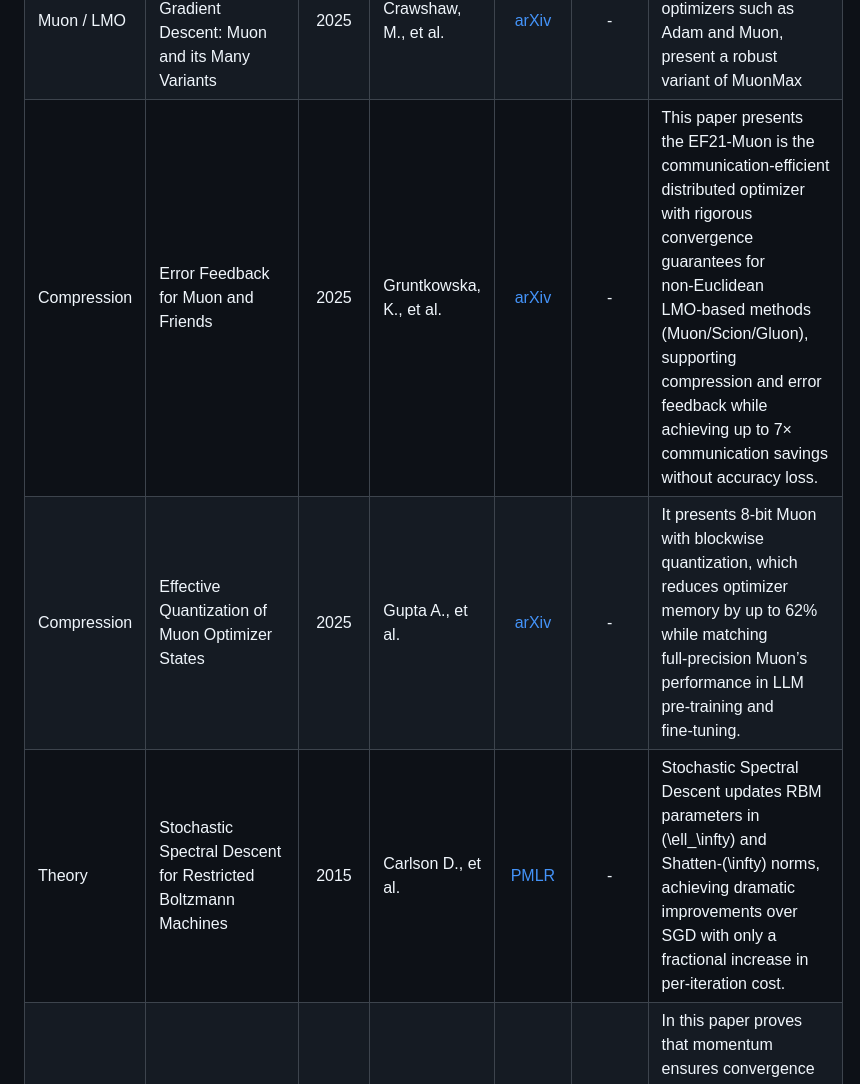
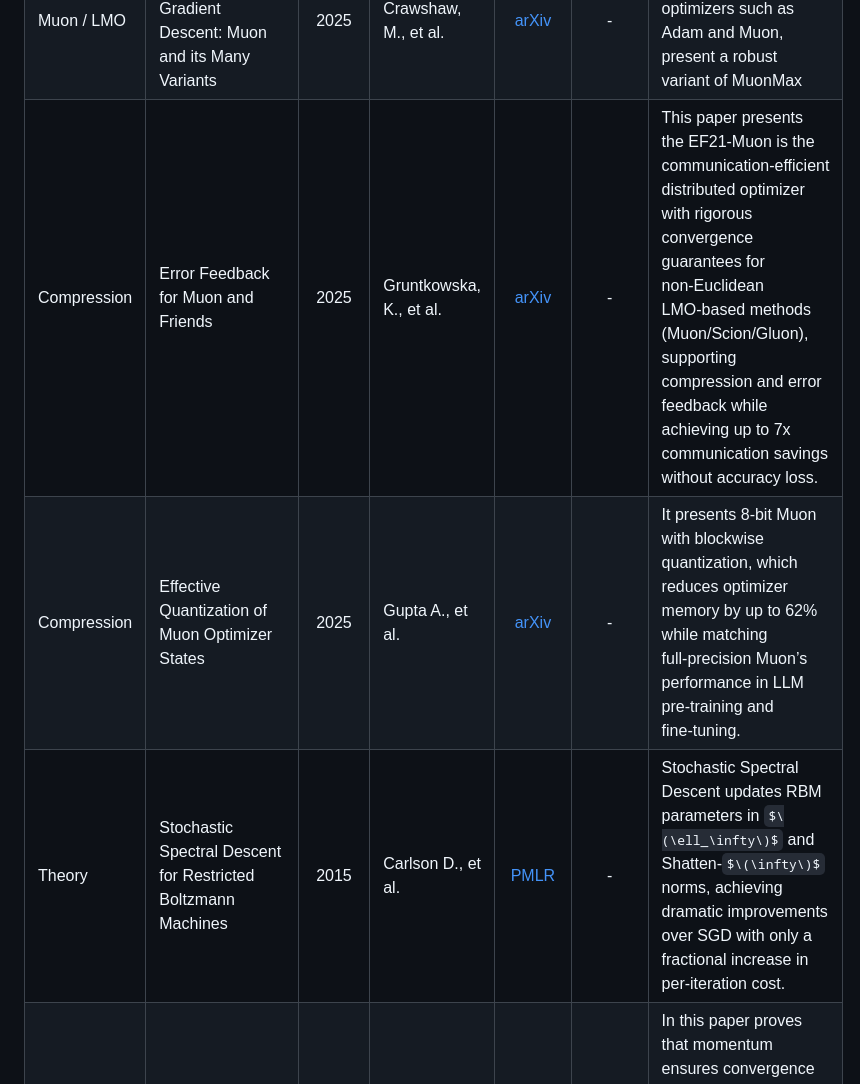
Before and after one commit to intsystems/2026-Project-203, a Markdown page: LINKREVIEW.md, the part around one of its changes. Drawn GitHub-style; some formulas as TeX source.

```diff
--- a/LINKREVIEW.md
+++ b/LINKREVIEW.md
@@ -29,6 +29,6 @@
 | Muon / LMO | Dion: Distributed Orthonormalized Updates | 2025 | Ahn, K., et al. | [arXiv](https://arxiv.org/abs/2504.05295 ) | - |  This paper presents the Dion is a scalable, distributed orthonormalization method that replaces Newton–Schulz with amortized power iteration on a momentum buffer.|
 | Muon / LMO | An Exploration of Non-Euclidean Gradient Descent: Muon and its Many Variants | 2025 | Crawshaw, M., et al.  | [arXiv](https://arxiv.org/abs/2510.09827 ) | - | In this paper, we combine non-Euclidean optimizers such as Adam and Muon, present a robust variant of MuonMax |
-| Compression | Error Feedback for Muon and Friends | 2025 | Gruntkowska, K., et al. | [arXiv](https://arxiv.org/abs/2510.00643 ) | - | This paper presents the EF21‑Muon is the communication‑efficient distributed optimizer with rigorous convergence guarantees for non‑Euclidean LMO‑based methods (Muon/Scion/Gluon), supporting compression and error feedback while achieving up to 7× communication savings without accuracy loss. |
+| Compression | Error Feedback for Muon and Friends | 2025 | Gruntkowska, K., et al. | [arXiv](https://arxiv.org/abs/2510.00643 ) | - | This paper presents the EF21‑Muon is the communication‑efficient distributed optimizer with rigorous convergence guarantees for non‑Euclidean LMO‑based methods (Muon/Scion/Gluon), supporting compression and error feedback while achieving up to 7x communication savings without accuracy loss. |
 | Compression | Effective Quantization of Muon Optimizer States | 2025 | Gupta A., et al. | [arXiv](https://arxiv.org/abs/2509.23106 ) | - | It presents 8‑bit Muon with blockwise quantization, which reduces optimizer memory by up to 62% while matching full‑precision Muon’s performance in LLM pre‑training and fine‑tuning. |
-| Theory | Stochastic Spectral Descent for Restricted Boltzmann Machines | 2015 | Carlson D., et al. | [PMLR](https://proceedings.mlr.press/v38/carlson15.html ) | - | Stochastic Spectral Descent updates RBM parameters in \(\ell_\infty\) and Shatten‑\(\infty\) norms, achieving dramatic improvements over SGD with only a fractional increase in per‑iteration cost. |
+| Theory | Stochastic Spectral Descent for Restricted Boltzmann Machines | 2015 | Carlson D., et al. | [PMLR](https://proceedings.mlr.press/v38/carlson15.html ) | - | Stochastic Spectral Descent updates RBM parameters in $\(\ell_\infty\)$ and Shatten‑$\(\infty\)$ norms, achieving dramatic improvements over SGD with only a fractional increase in per‑iteration cost. |
 | SingSGD | Momentum Ensures Convergence of SIGNSGD under Weaker Assumptions | 2023 | Sun T., et al. | [PMLR](https://proceedings.mlr.press/v202/sun23l) | - | In this paper proves that momentum ensures convergence of SignSGD under weaker assumptions and improves the convergence rate under second-order smoothness, aligning with empirical observations of its robustness with small batches. |
```
Also changed, not shown: other parts of LINKREVIEW.md (+1 -1 lines).
